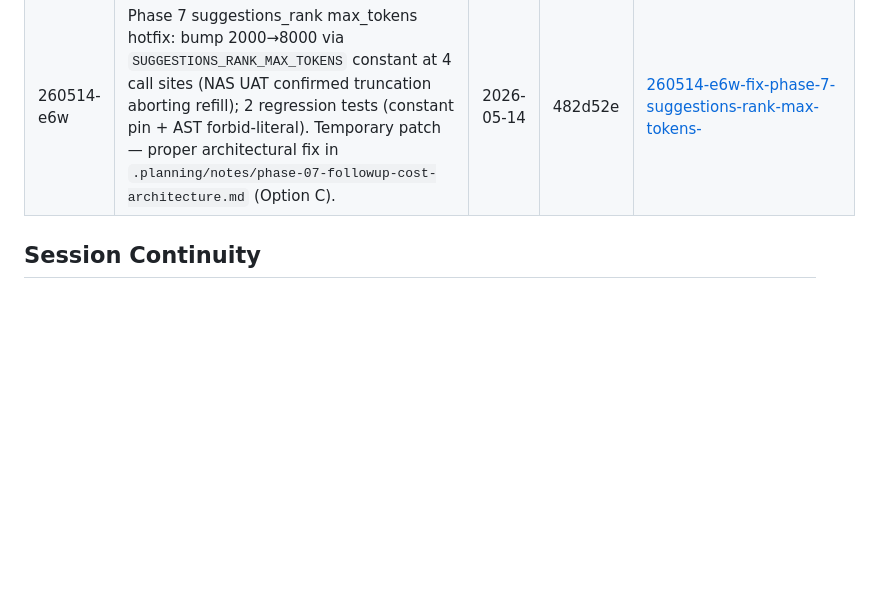
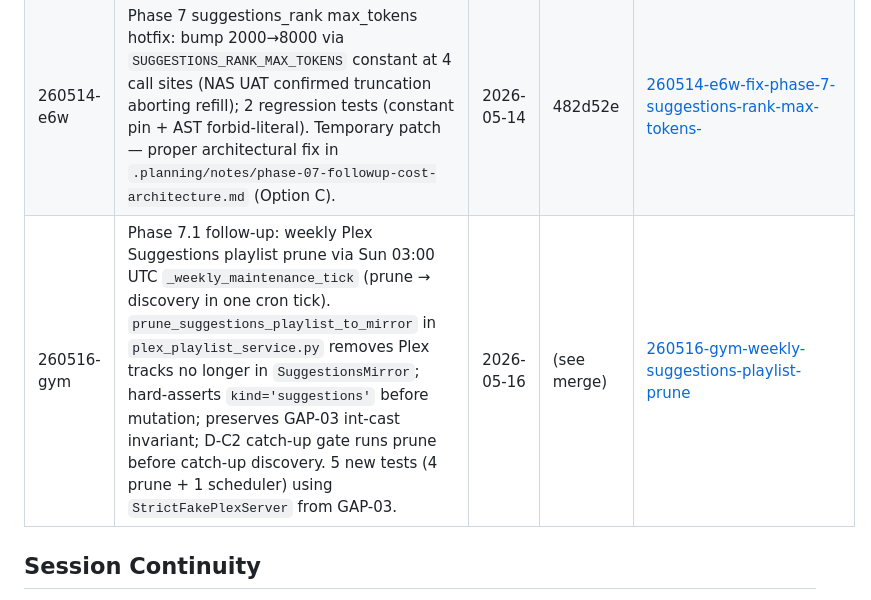
Before and after one commit to sambo7262/Composer, a Markdown page: .planning/STATE.md, the part around the change. Rendered like a GitHub page; blank space fills up the shorter version.

Commit message:
docs(quick-260516-gym): record weekly prune quick task in STATE.md

```diff
--- a/.planning/STATE.md
+++ b/.planning/STATE.md
@@ -185,6 +185,7 @@ Recent decisions affecting current work:
 | 260512-kvs | Phase 6.2 hotfix #2: bump `PASS1_MAX_TOKENS` 3000→6000 + `PASS2_MAX_TOKENS` 4000→8000 (Pass 2 with extended thinking was returning thinking-only blocks on `stop_reason=max_tokens`); remove $3 cost-cap warning from /debug/vibes per user request | 2026-05-12 | 9ff83e3 | [260512-kvs-hotfix-2-remove-3-cost-cap-warning-bump-](./quick/260512-kvs-hotfix-2-remove-3-cost-cap-warning-bump-/) |
 | 260514-cdl | Phase 7 bootstrap deadlock hotfix: drop `if removed:` gate in `handle_track_played` so `maybe_schedule_refill` always runs after drain (deficit check inside preserves no-churn intent); empty-mirror regression test added | 2026-05-14 | 8594589 | [260514-cdl-fix-phase-7-suggestions-bootstrap-deadlo](./quick/260514-cdl-fix-phase-7-suggestions-bootstrap-deadlo/) |
 | 260514-e6w | Phase 7 suggestions_rank max_tokens hotfix: bump 2000→8000 via `SUGGESTIONS_RANK_MAX_TOKENS` constant at 4 call sites (NAS UAT confirmed truncation aborting refill); 2 regression tests (constant pin + AST forbid-literal). Temporary patch — proper architectural fix in `.planning/notes/phase-07-followup-cost-architecture.md` (Option C). | 2026-05-14 | 482d52e | [260514-e6w-fix-phase-7-suggestions-rank-max-tokens-](./quick/260514-e6w-fix-phase-7-suggestions-rank-max-tokens-/) |
+| 260516-gym | Phase 7.1 follow-up: weekly Plex Suggestions playlist prune via Sun 03:00 UTC `_weekly_maintenance_tick` (prune → discovery in one cron tick). `prune_suggestions_playlist_to_mirror` in `plex_playlist_service.py` removes Plex tracks no longer in `SuggestionsMirror`; hard-asserts `kind='suggestions'` before mutation; preserves GAP-03 int-cast invariant; D-C2 catch-up gate runs prune before catch-up discovery. 5 new tests (4 prune + 1 scheduler) using `StrictFakePlexServer` from GAP-03. | 2026-05-16 | (see merge) | [260516-gym-weekly-suggestions-playlist-prune](./quick/260516-gym-weekly-suggestions-playlist-prune/) |
 
 ## Session Continuity
 
```
